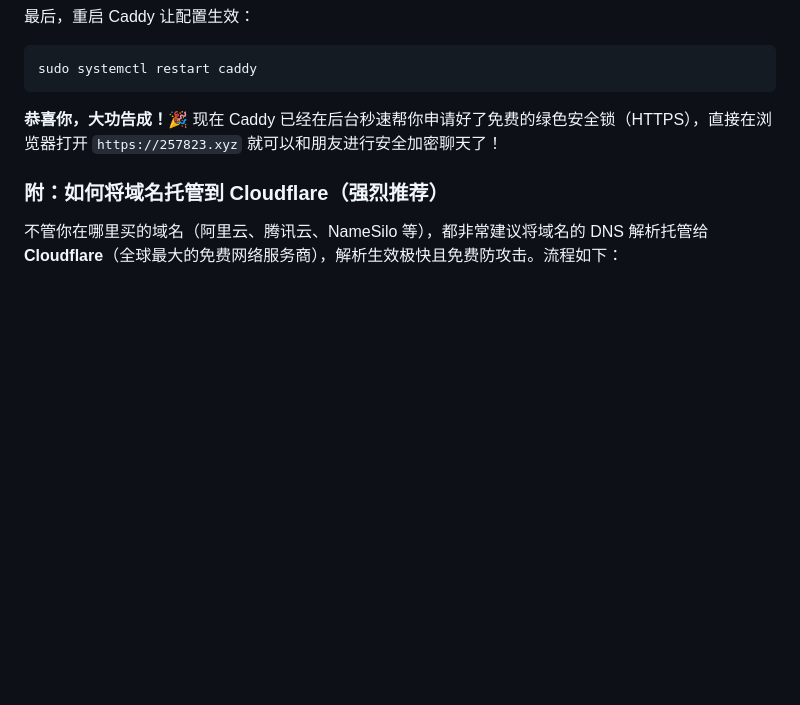
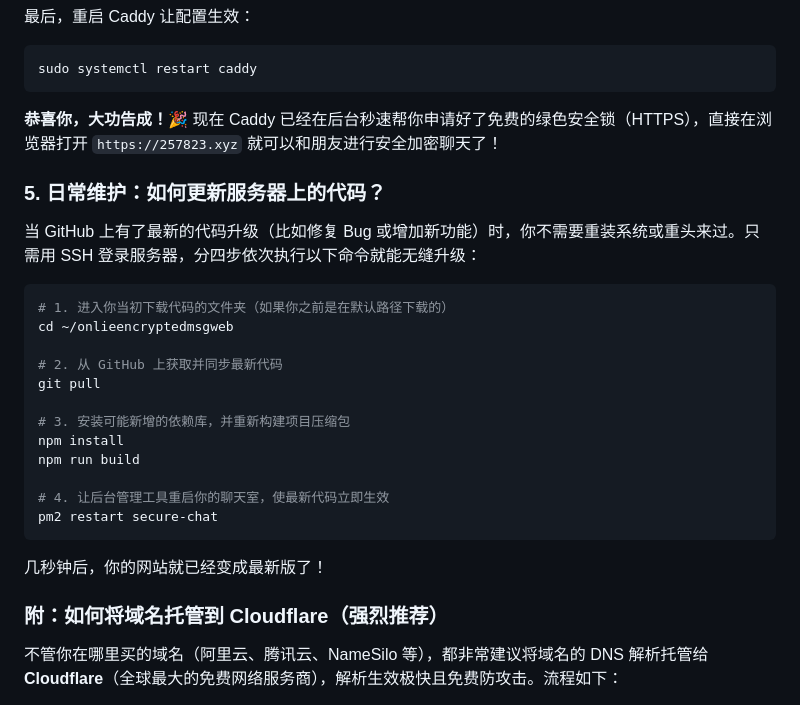
Before and after one commit to koajsj/onlieencryptedmsgweb, a Markdown page: README.md, the part around the change. GitHub-like rendering; blank space fills up the shorter version.

Commit message:
docs: add guide on how to update code in server via git pull and pm2

````diff
--- a/README.md
+++ b/README.md
@@ -98,6 +98,26 @@ sudo systemctl restart caddy
 **恭喜你，大功告成！🎉**
 现在 Caddy 已经在后台秒速帮你申请好了免费的绿色安全锁（HTTPS），直接在浏览器打开 `https://257823.xyz` 就可以和朋友进行安全加密聊天了！
 
+### 5. 日常维护：如何更新服务器上的代码？
+
+当 GitHub 上有了最新的代码升级（比如修复 Bug 或增加新功能）时，你不需要重装系统或重头来过。只需用 SSH 登录服务器，分四步依次执行以下命令就能无缝升级：
+
+```bash
+# 1. 进入你当初下载代码的文件夹（如果你之前是在默认路径下载的）
+cd ~/onlieencryptedmsgweb
+
+# 2. 从 GitHub 上获取并同步最新代码
+git pull
+
+# 3. 安装可能新增的依赖库，并重新构建项目压缩包
+npm install
+npm run build
+
+# 4. 让后台管理工具重启你的聊天室，使最新代码立即生效
+pm2 restart secure-chat
+```
+几秒钟后，你的网站就已经变成最新版了！
+
 ### 附：如何将域名托管到 Cloudflare（强烈推荐）
 
 不管你在哪里买的域名（阿里云、腾讯云、NameSilo 等），都非常建议将域名的 DNS 解析托管给 **Cloudflare**（全球最大的免费网络服务商），解析生效极快且免费防攻击。流程如下：
````
